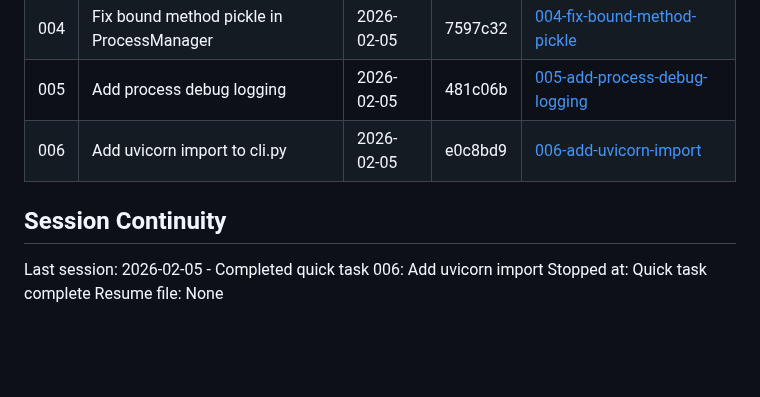
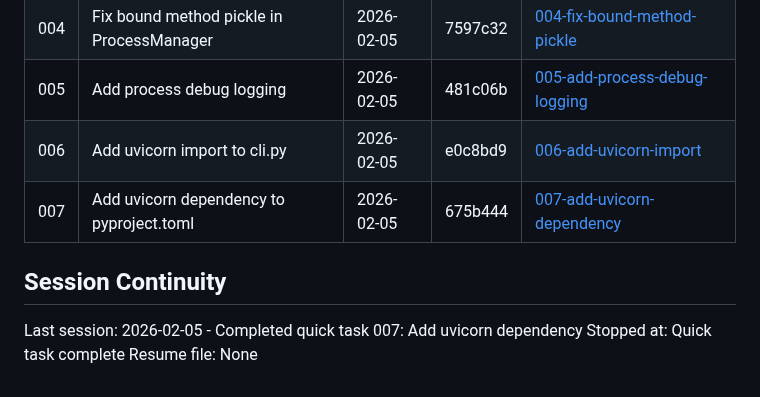
Before and after one commit to thatAverageGuy/configurable-agents, a Markdown page: .planning/STATE.md, the part around the change. Rendered like a GitHub page; blank space fills up the shorter version.

Commit message:
docs(007): complete quick task 007
Task completed: 1/1
- Add uvicorn dependency to pyproject.toml

SUMMARY: .planning/quick/007-add-uvicorn-dependency/007-SUMMARY.md

```diff
--- a/.planning/STATE.md
+++ b/.planning/STATE.md
@@ -102,9 +102,10 @@ None yet.
 | 004 | Fix bound method pickle in ProcessManager | 2026-02-05 | 7597c32 | [004-fix-bound-method-pickle](./quick/004-fix-bound-method-pickle/) |
 | 005 | Add process debug logging | 2026-02-05 | 481c06b | [005-add-process-debug-logging](./quick/005-add-process-debug-logging/) |
 | 006 | Add uvicorn import to cli.py | 2026-02-05 | e0c8bd9 | [006-add-uvicorn-import](./quick/006-add-uvicorn-import/) |
+| 007 | Add uvicorn dependency to pyproject.toml | 2026-02-05 | 675b444 | [007-add-uvicorn-dependency](./quick/007-add-uvicorn-dependency/) |
 
 ## Session Continuity
 
-Last session: 2026-02-05 - Completed quick task 006: Add uvicorn import
+Last session: 2026-02-05 - Completed quick task 007: Add uvicorn dependency
 Stopped at: Quick task complete
 Resume file: None
```
Also changed, not shown: 1 other file.
